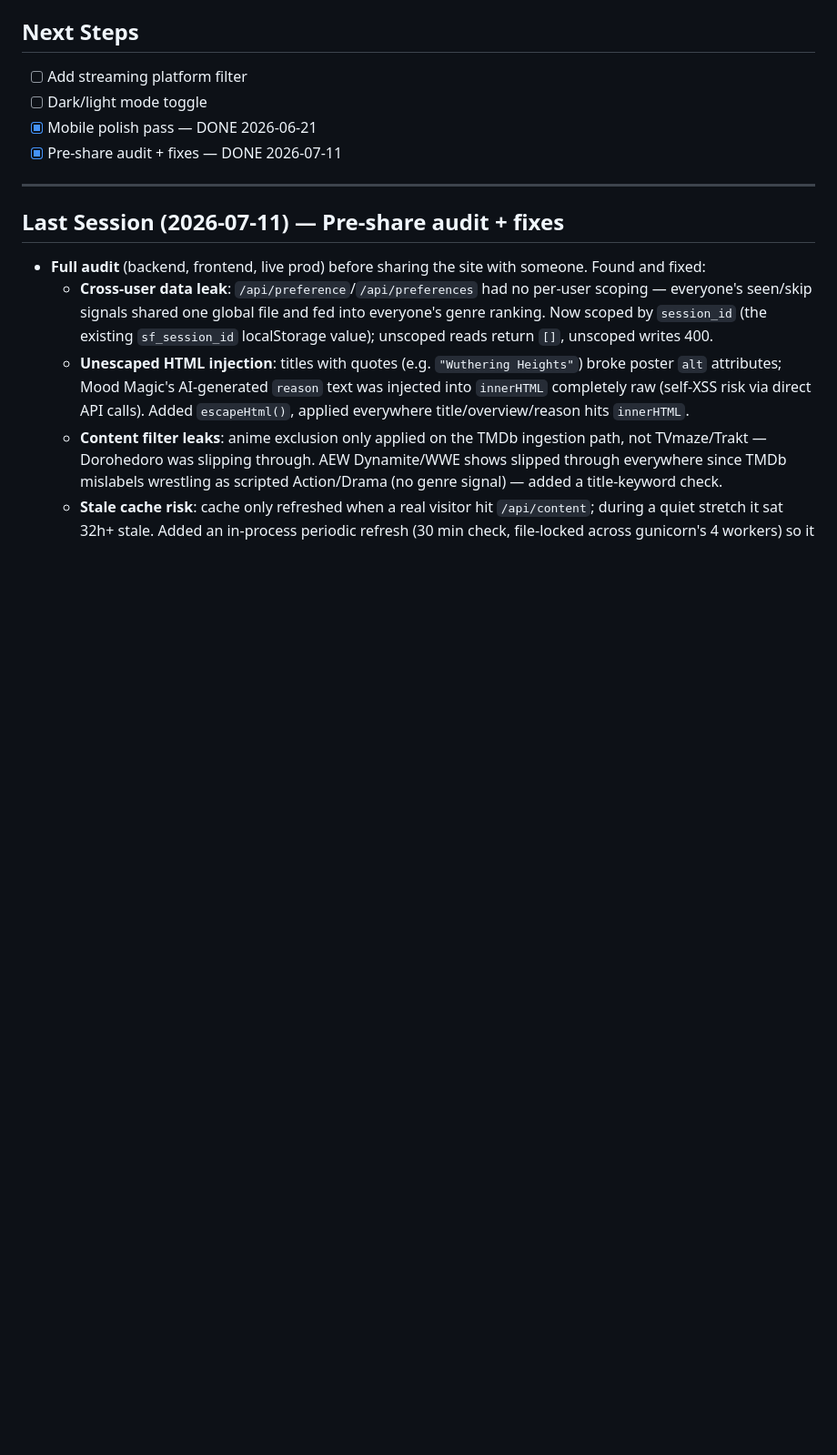
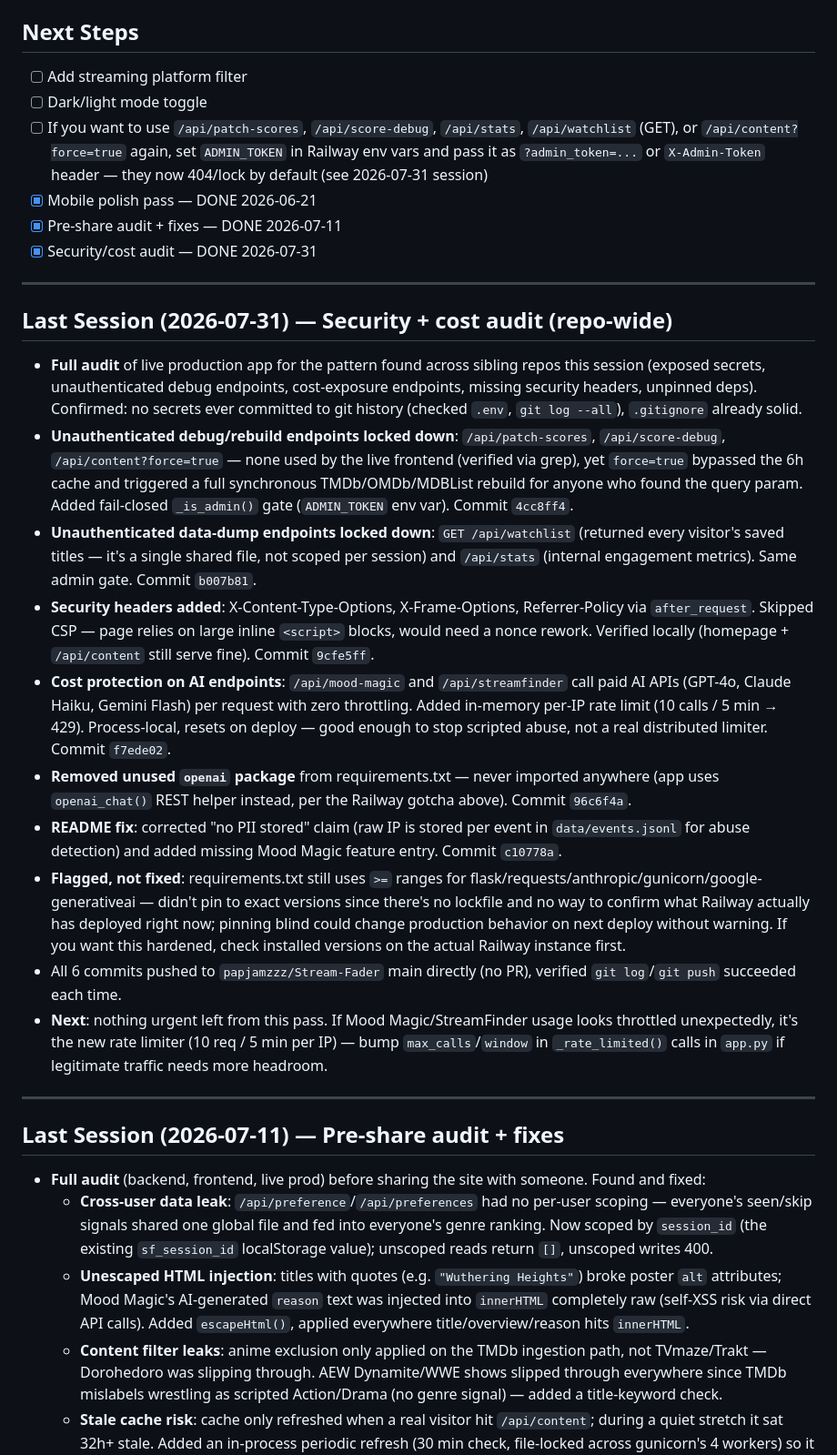
Before and after one commit to papjamzzz/Stream-Fader, a Markdown page: CLAUDE.md, the part around the change. Shown at 91% size. GitHub-like rendering; blank space fills up the shorter version.

Commit message:
Log security/cost audit session in CLAUDE.md
Co-Authored-By: Claude Sonnet 5 <noreply@anthropic.com>

```diff
--- a/CLAUDE.md
+++ b/CLAUDE.md
@@ -35,8 +35,23 @@ NOT the `openai` SDK. Use this pattern for any future OpenAI calls in Railway ap
 ## Next Steps
 - [ ] Add streaming platform filter
 - [ ] Dark/light mode toggle
+- [ ] If you want to use `/api/patch-scores`, `/api/score-debug`, `/api/stats`, `/api/watchlist` (GET), or `/api/content?force=true` again, set `ADMIN_TOKEN` in Railway env vars and pass it as `?admin_token=...` or `X-Admin-Token` header — they now 404/lock by default (see 2026-07-31 session)
 - [x] Mobile polish pass — DONE 2026-06-21
 - [x] Pre-share audit + fixes — DONE 2026-07-11
+- [x] Security/cost audit — DONE 2026-07-31
+
+---
+## Last Session (2026-07-31) — Security + cost audit (repo-wide)
+- **Full audit** of live production app for the pattern found across sibling repos this session (exposed secrets, unauthenticated debug endpoints, cost-exposure endpoints, missing security headers, unpinned deps). Confirmed: no secrets ever committed to git history (checked `.env`, `git log --all`), `.gitignore` already solid.
+- **Unauthenticated debug/rebuild endpoints locked down**: `/api/patch-scores`, `/api/score-debug`, `/api/content?force=true` — none used by the live frontend (verified via grep), yet `force=true` bypassed the 6h cache and triggered a full synchronous TMDb/OMDb/MDBList rebuild for anyone who found the query param. Added fail-closed `_is_admin()` gate (`ADMIN_TOKEN` env var). Commit `4cc8ff4`.
+- **Unauthenticated data-dump endpoints locked down**: `GET /api/watchlist` (returned every visitor's saved titles — it's a single shared file, not scoped per session) and `/api/stats` (internal engagement metrics). Same admin gate. Commit `b007b81`.
+- **Security headers added**: X-Content-Type-Options, X-Frame-Options, Referrer-Policy via `after_request`. Skipped CSP — page relies on large inline `<script>` blocks, would need a nonce rework. Verified locally (homepage + `/api/content` still serve fine). Commit `9cfe5ff`.
+- **Cost protection on AI endpoints**: `/api/mood-magic` and `/api/streamfinder` call paid AI APIs (GPT-4o, Claude Haiku, Gemini Flash) per request with zero throttling. Added in-memory per-IP rate limit (10 calls / 5 min → 429). Process-local, resets on deploy — good enough to stop scripted abuse, not a real distributed limiter. Commit `f7ede02`.
+- **Removed unused `openai` package** from requirements.txt — never imported anywhere (app uses `openai_chat()` REST helper instead, per the Railway gotcha above). Commit `96c6f4a`.
+- **README fix**: corrected "no PII stored" claim (raw IP is stored per event in `data/events.jsonl` for abuse detection) and added missing Mood Magic feature entry. Commit `c10778a`.
+- **Flagged, not fixed**: requirements.txt still uses `>=` ranges for flask/requests/anthropic/gunicorn/google-generativeai — didn't pin to exact versions since there's no lockfile and no way to confirm what Railway actually has deployed right now; pinning blind could change production behavior on next deploy without warning. If you want this hardened, check installed versions on the actual Railway instance first.
+- All 6 commits pushed to `papjamzzz/Stream-Fader` main directly (no PR), verified `git log`/`git push` succeeded each time.
+- **Next**: nothing urgent left from this pass. If Mood Magic/StreamFinder usage looks throttled unexpectedly, it's the new rate limiter (10 req / 5 min per IP) — bump `max_calls`/`window` in `_rate_limited()` calls in `app.py` if legitimate traffic needs more headroom.
 
 ---
 ## Last Session (2026-07-11) — Pre-share audit + fixes
```
